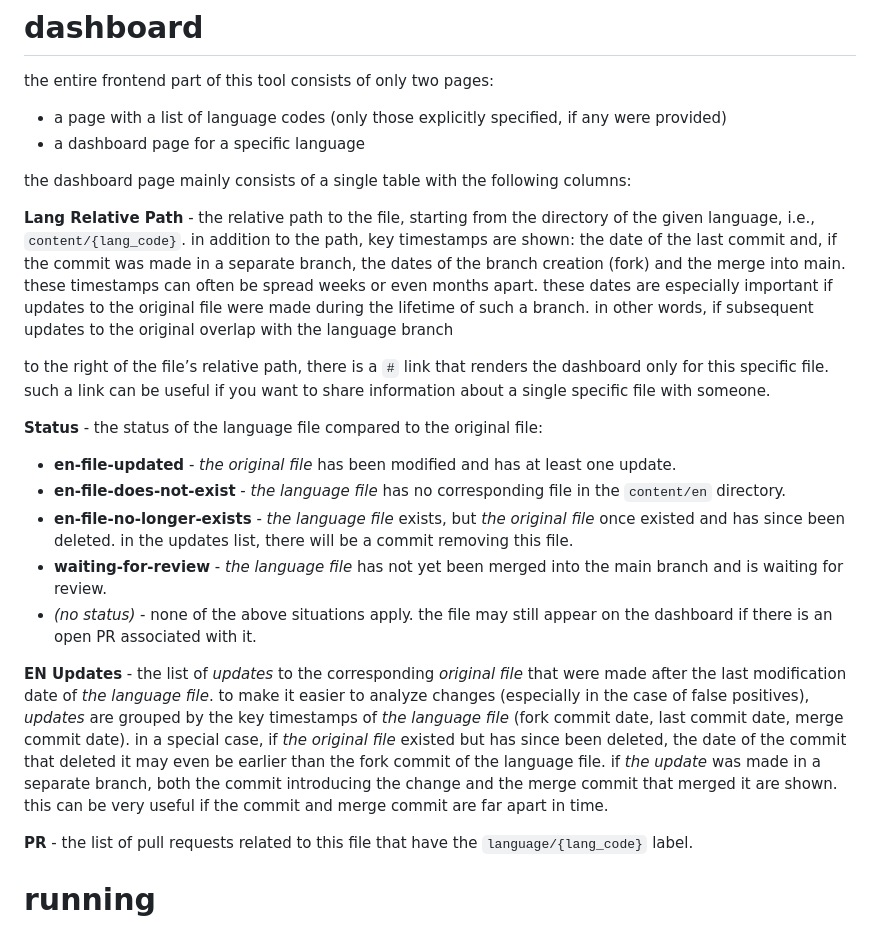
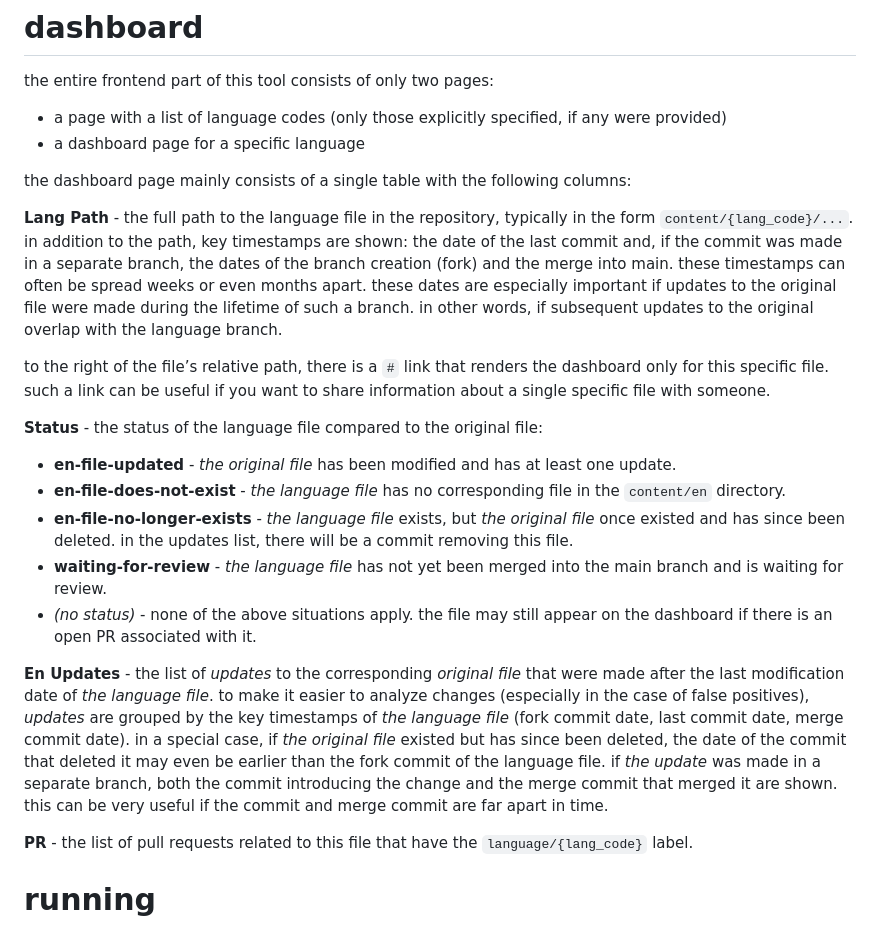
Before and after one commit to dkarczmarski/go-kweb-lang, a Markdown page: README.md, the part around the change. GitHub-like rendering.

Commit message:
doc: update README.md

```diff
--- a/README.md
+++ b/README.md
@@ -175,7 +175,7 @@ the entire frontend part of this tool consists of only two pages:
 
 the dashboard page mainly consists of a single table with the following columns:
 
-**Lang Relative Path** - the relative path to the file, starting from the directory of the given language, i.e., `content/{lang_code}`. in addition to the path, key timestamps are shown: the date of the last commit and, if the commit was made in a separate branch, the dates of the branch creation (fork) and the merge into main. these timestamps can often be spread weeks or even months apart. these dates are especially important if updates to the original file were made during the lifetime of such a branch. in other words, if subsequent updates to the original overlap with the language branch
+**Lang Path** - the full path to the language file in the repository, typically in the form `content/{lang_code}/...`. in addition to the path, key timestamps are shown: the date of the last commit and, if the commit was made in a separate branch, the dates of the branch creation (fork) and the merge into main. these timestamps can often be spread weeks or even months apart. these dates are especially important if updates to the original file were made during the lifetime of such a branch. in other words, if subsequent updates to the original overlap with the language branch.
 
 to the right of the file’s relative path, there is a `#` link that renders the dashboard only for this specific file. such a link can be useful if you want to share information about a single specific file with someone.
 
@@ -187,7 +187,7 @@ to the right of the file’s relative path, there is a `#` link that renders the
 - **waiting-for-review** - *the language file* has not yet been merged into the main branch and is waiting for review.
 - *(no status)* - none of the above situations apply. the file may still appear on the dashboard if there is an open PR associated with it.
 
-**EN Updates** - the list of *updates* to the corresponding *original file* that were made after the last modification date of *the language file*. to make it easier to analyze changes (especially in the case of false positives), *updates* are grouped by the key timestamps of *the language file* (fork commit date, last commit date, merge commit date). in a special case, if *the original file* existed but has since been deleted, the date of the commit that deleted it may even be earlier than the fork commit of the language file. if *the update* was made in a separate branch, both the commit introducing the change and the merge commit that merged it are shown. this can be very useful if the commit and merge commit are far apart in time.
+**En Updates** - the list of *updates* to the corresponding *original file* that were made after the last modification date of *the language file*. to make it easier to analyze changes (especially in the case of false positives), *updates* are grouped by the key timestamps of *the language file* (fork commit date, last commit date, merge commit date). in a special case, if *the original file* existed but has since been deleted, the date of the commit that deleted it may even be earlier than the fork commit of the language file. if *the update* was made in a separate branch, both the commit introducing the change and the merge commit that merged it are shown. this can be very useful if the commit and merge commit are far apart in time.
 
 **PR** - the list of pull requests related to this file that have the `language/{lang_code}` label.
 
```
